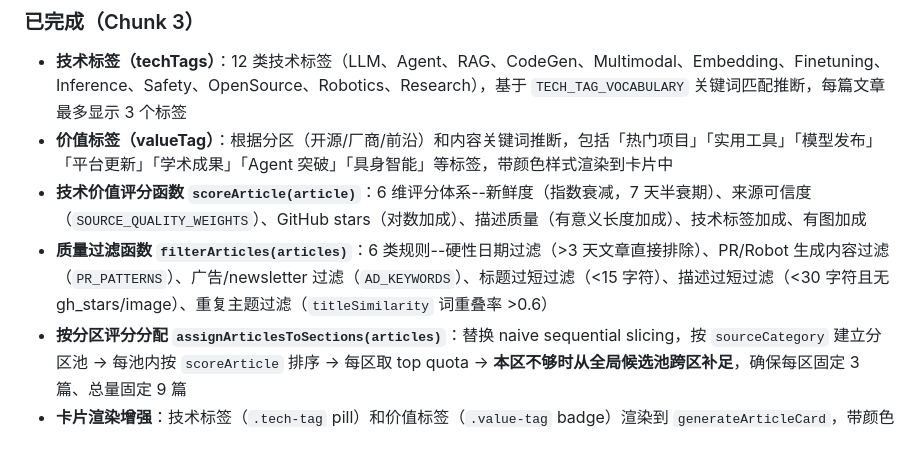
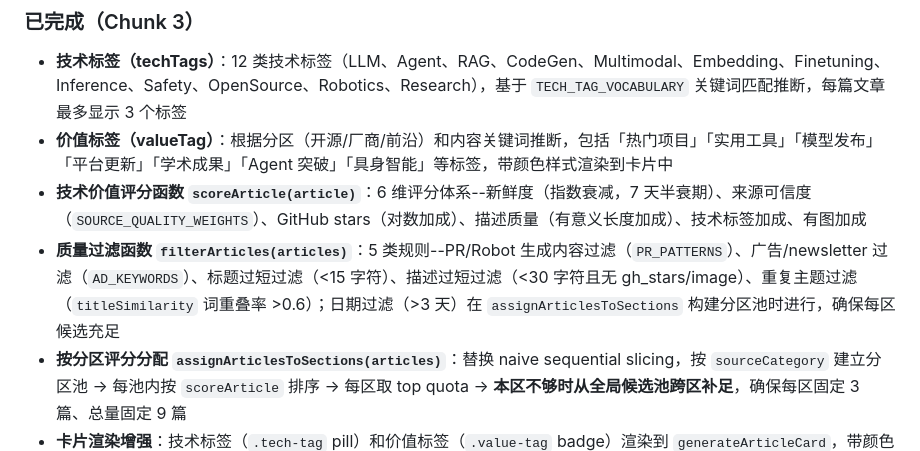
Before and after one commit to southeastboss/ai-agent-weekly, a Markdown page: ai-agent-weekly.md, the part around the change. Drawn GitHub-style.

Commit message:
docs: 更新过滤规则说明

```diff
--- a/ai-agent-weekly.md
+++ b/ai-agent-weekly.md
@@ -376,7 +376,7 @@ GitHub Actions workflow 里曾经有个 "Download vendor logos" 步骤，该步
 - **技术标签（techTags）**：12 类技术标签（LLM、Agent、RAG、CodeGen、Multimodal、Embedding、Finetuning、Inference、Safety、OpenSource、Robotics、Research），基于 `TECH_TAG_VOCABULARY` 关键词匹配推断，每篇文章最多显示 3 个标签
 - **价值标签（valueTag）**：根据分区（开源/厂商/前沿）和内容关键词推断，包括「热门项目」「实用工具」「模型发布」「平台更新」「学术成果」「Agent 突破」「具身智能」等标签，带颜色样式渲染到卡片中
 - **技术价值评分函数 `scoreArticle(article)`**：6 维评分体系--新鲜度（指数衰减，7 天半衰期）、来源可信度（`SOURCE_QUALITY_WEIGHTS`）、GitHub stars（对数加成）、描述质量（有意义长度加成）、技术标签加成、有图加成
-- **质量过滤函数 `filterArticles(articles)`**：6 类规则--硬性日期过滤（>3 天文章直接排除）、PR/Robot 生成内容过滤（`PR_PATTERNS`）、广告/newsletter 过滤（`AD_KEYWORDS`）、标题过短过滤（<15 字符）、描述过短过滤（<30 字符且无 gh_stars/image）、重复主题过滤（`titleSimilarity` 词重叠率 >0.6）
+- **质量过滤函数 `filterArticles(articles)`**：5 类规则--PR/Robot 生成内容过滤（`PR_PATTERNS`）、广告/newsletter 过滤（`AD_KEYWORDS`）、标题过短过滤（<15 字符）、描述过短过滤（<30 字符且无 gh_stars/image）、重复主题过滤（`titleSimilarity` 词重叠率 >0.6）；日期过滤（>3 天）在 `assignArticlesToSections` 构建分区池时进行，确保每区候选充足
 - **按分区评分分配 `assignArticlesToSections(articles)`**：替换 naive sequential slicing，按 `sourceCategory` 建立分区池 → 每池内按 `scoreArticle` 排序 → 每区取 top quota → **本区不够时从全局候选池跨区补足**，确保每区固定 3 篇、总量固定 9 篇
 - **卡片渲染增强**：技术标签（`.tech-tag` pill）和价值标签（`.value-tag` badge）渲染到 `generateArticleCard`，带颜色样式（`TECH_TAG_STYLES` / `VALUE_TAG_STYLES`）
 - **CSS 增强**：`.tech-tag`、`.value-tag`、`.card-tech-tags` 样式规则
```
